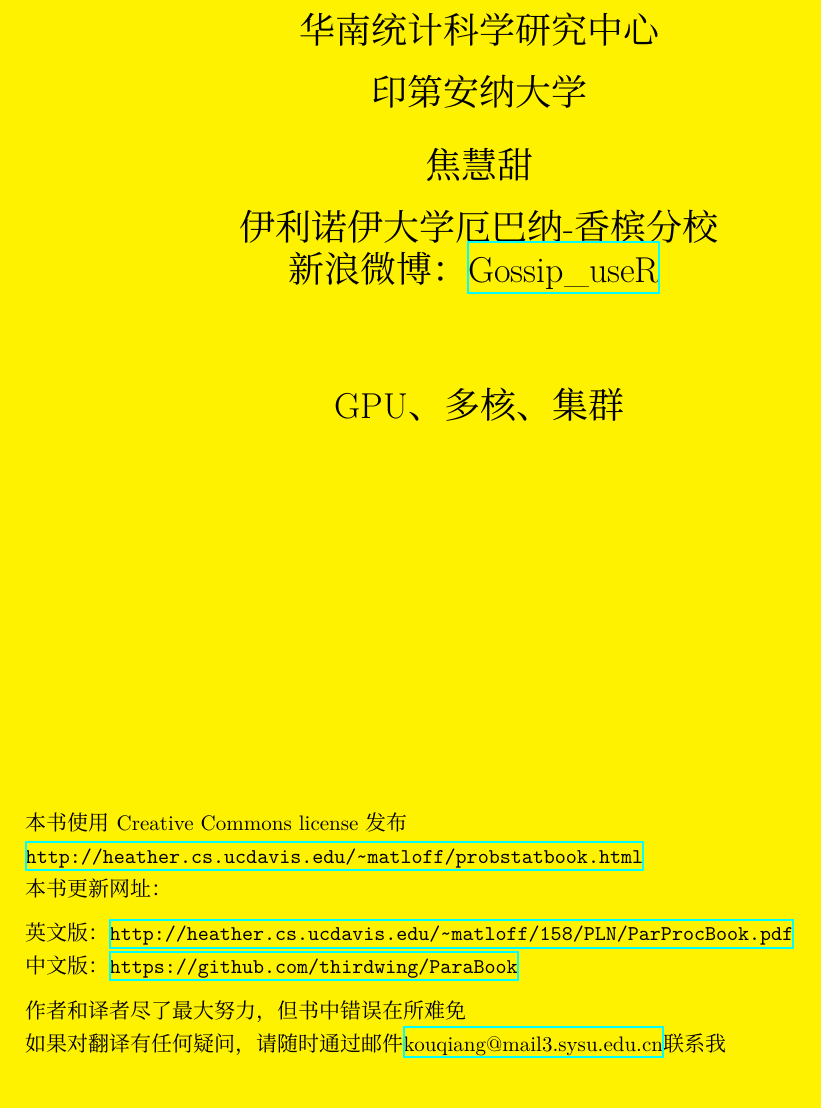
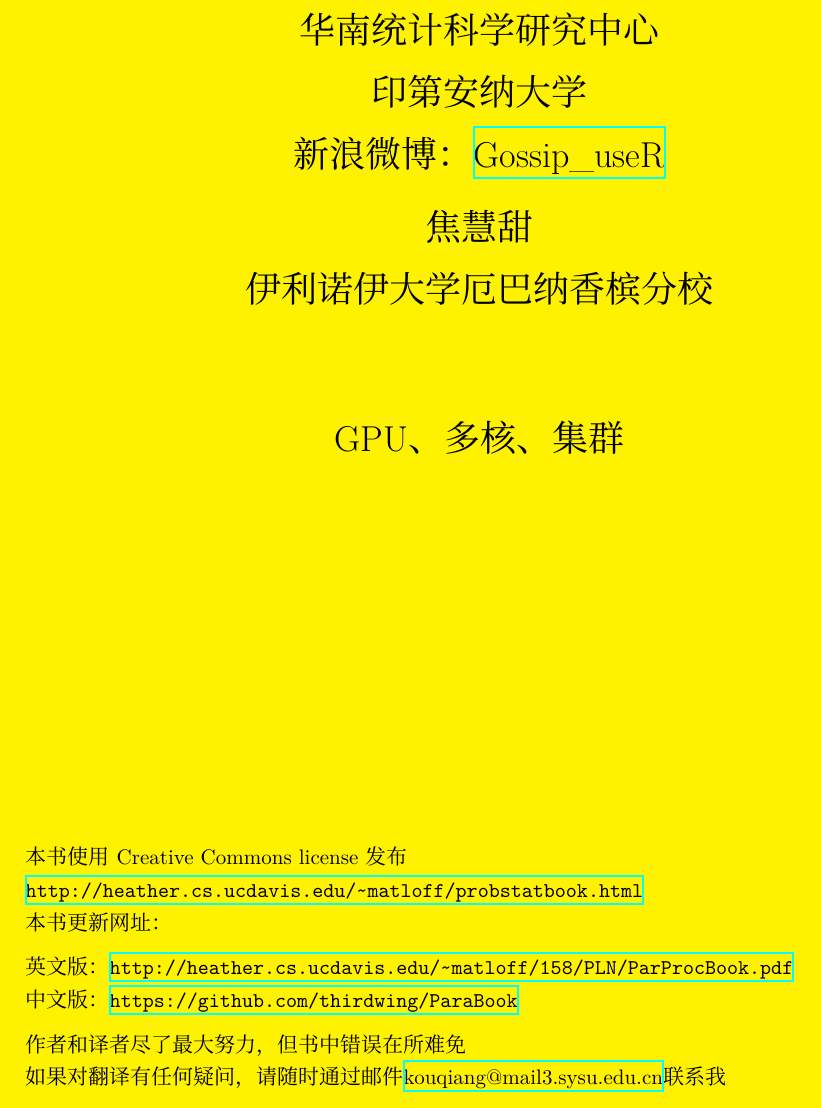
Before and after one commit to thirdwing/ParaBook, a LaTeX book (book.tex, which reads chapter/cover.tex): part of page 1 of 26, cut so that both start at the same text. Compiled offline with XeLaTeX; a missing font is replaced by an installed copy or a similar font.

Commit message:
Update cover.tex

```diff
--- a/chapter/cover.tex
+++ b/chapter/cover.tex
@@ -16,12 +16,13 @@
 华南统计科学研究中心\\
 \vspace{1 mm}
 印第安纳大学\\
+\vspace{1 mm}
+新浪微博：\href{http://www.weibo.com/thirdwing}{Gossip\_useR}\\
 \vspace{3 mm}
 焦慧甜\\
 \vspace{1 mm}
-伊利诺伊大学厄巴纳-香槟分校\\
-\vspace{1 mm}
-新浪微博：\href{http://www.weibo.com/thirdwing}{Gossip\_useR}
+伊利诺伊大学厄巴纳香槟分校\\
+\vspace{3 mm}
 }
 
 
```
